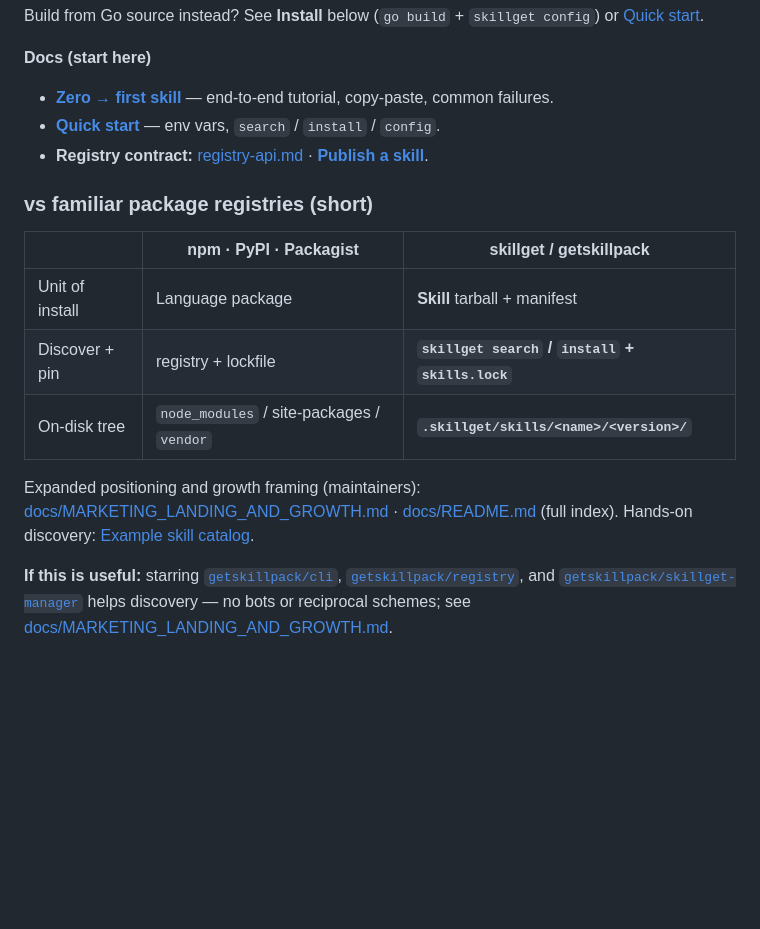
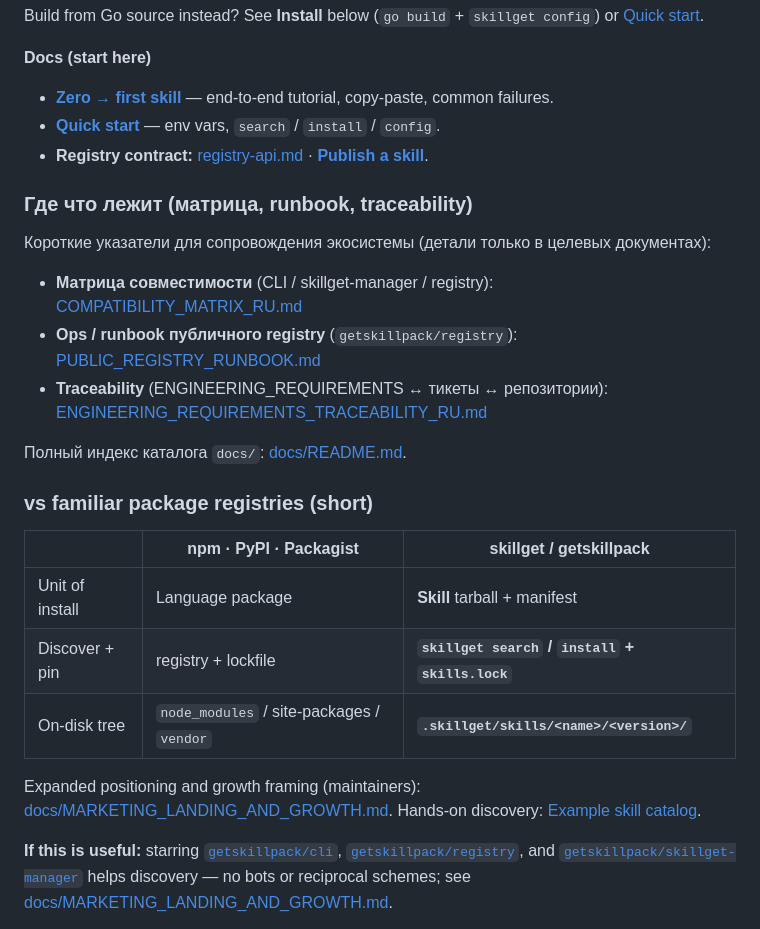
Before and after one commit to getskillpack/cli, a Markdown page: README.md, the part around the change. GitHub-like rendering; blank space fills up the shorter version.

Commit message:
docs(readme): навигация к матрице, runbook и traceability (XDE-101)
Made-with: Cursor

Co-authored-by: Paperclip Founding Engineer <founding-engineer@paperclip.ing>
Co-authored-by: Paperclip <noreply@paperclip.ing>

```diff
--- a/README.md
+++ b/README.md
@@ -39,6 +39,16 @@ Build from Go source instead? See **Install** below (`go build` + `skillget conf
 - **[Quick start](docs/QUICKSTART.md)** — env vars, `search` / `install` / `config`.
 - **Registry contract:** [registry-api.md](https://github.com/getskillpack/registry/blob/main/docs/registry-api.md) · **[Publish a skill](docs/PUBLISH_YOUR_SKILL.md)**.
 
+### Где что лежит (матрица, runbook, traceability)
+
+Короткие указатели для сопровождения экосистемы (детали только в целевых документах):
+
+- **Матрица совместимости** (CLI / skillget-manager / registry): [COMPATIBILITY_MATRIX_RU.md](docs/COMPATIBILITY_MATRIX_RU.md)
+- **Ops / runbook публичного registry** (`getskillpack/registry`): [PUBLIC_REGISTRY_RUNBOOK.md](https://github.com/getskillpack/registry/blob/main/docs/PUBLIC_REGISTRY_RUNBOOK.md)
+- **Traceability** (ENGINEERING_REQUIREMENTS ↔ тикеты ↔ репозитории): [ENGINEERING_REQUIREMENTS_TRACEABILITY_RU.md](docs/ENGINEERING_REQUIREMENTS_TRACEABILITY_RU.md)
+
+Полный индекс каталога `docs/`: [docs/README.md](docs/README.md).
+
 ### vs familiar package registries (short)
 
 | | npm · PyPI · Packagist | skillget / getskillpack |
@@ -47,7 +57,7 @@ Build from Go source instead? See **Install** below (`go build` + `skillget conf
 | Discover + pin | registry + lockfile | **`skillget search` / `install` + `skills.lock`** |
 | On-disk tree | `node_modules` / site-packages / `vendor` | **`.skillget/skills/<name>/<version>/`** |
 
-Expanded positioning and growth framing (maintainers): [docs/MARKETING_LANDING_AND_GROWTH.md](docs/MARKETING_LANDING_AND_GROWTH.md) · [docs/README.md](docs/README.md) (full index). Hands-on discovery: [Example skill catalog](docs/EXAMPLE_SKILL_CATALOG.md).
+Expanded positioning and growth framing (maintainers): [docs/MARKETING_LANDING_AND_GROWTH.md](docs/MARKETING_LANDING_AND_GROWTH.md). Hands-on discovery: [Example skill catalog](docs/EXAMPLE_SKILL_CATALOG.md).
 
 **If this is useful:** starring [`getskillpack/cli`](https://github.com/getskillpack/cli), [`getskillpack/registry`](https://github.com/getskillpack/registry), and [`getskillpack/skillget-manager`](https://github.com/getskillpack/skillget-manager) helps discovery — no bots or reciprocal schemes; see [docs/MARKETING_LANDING_AND_GROWTH.md](docs/MARKETING_LANDING_AND_GROWTH.md).
 
```
